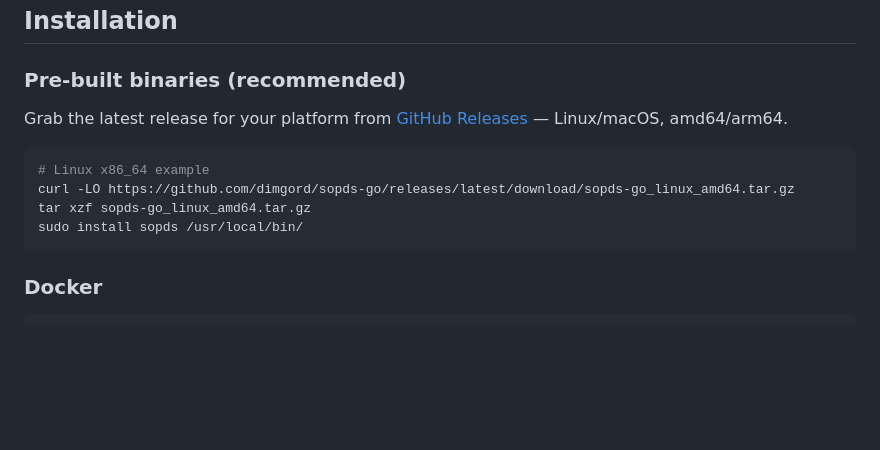
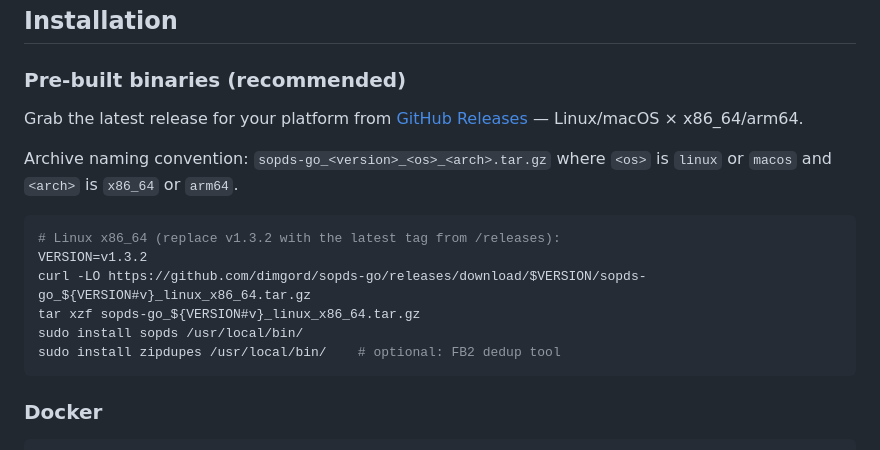
Before and after one commit to dimgord/sopds-go, a Markdown page: README.md, the part around the change. GitHub-like rendering; blank space fills up the shorter version.

Commit message:
docs: fix install URL example — actual archive name is sopds-go_<v>_<os>_x86_64
Rev 54 baked in a wrong example URL pattern (sopds-go_linux_amd64.tar.gz)
that doesn't match what GoReleaser actually produces. Real archive names
are sopds-go_<version>_<os>_<arch>.tar.gz with os ∈ {linux, macos} and
arch ∈ {x86_64, arm64}. curl against the wrong URL returns a 9-byte 404
HTML page, then tar gives the misleading 'not in gzip format' error.

Fixed example uses VERSION variable so users can copy-paste; the
filename pattern matches GoReleaser's name_template exactly. Also added
zipdupes to the optional install commands (already in every archive).

````diff
--- a/README.md
+++ b/README.md
@@ -77,13 +77,18 @@ Access the interfaces:
 
 ### Pre-built binaries (recommended)
 
-Grab the latest release for your platform from [GitHub Releases](https://github.com/dimgord/sopds-go/releases) — Linux/macOS, amd64/arm64.
+Grab the latest release for your platform from [GitHub Releases](https://github.com/dimgord/sopds-go/releases) — Linux/macOS × x86_64/arm64.
+
+Archive naming convention: `sopds-go_<version>_<os>_<arch>.tar.gz` where
+`<os>` is `linux` or `macos` and `<arch>` is `x86_64` or `arm64`.
 
 ```bash
-# Linux x86_64 example
-curl -LO https://github.com/dimgord/sopds-go/releases/latest/download/sopds-go_linux_amd64.tar.gz
-tar xzf sopds-go_linux_amd64.tar.gz
+# Linux x86_64 (replace v1.3.2 with the latest tag from /releases):
+VERSION=v1.3.2
+curl -LO https://github.com/dimgord/sopds-go/releases/download/$VERSION/sopds-go_${VERSION#v}_linux_x86_64.tar.gz
+tar xzf sopds-go_${VERSION#v}_linux_x86_64.tar.gz
 sudo install sopds /usr/local/bin/
+sudo install zipdupes /usr/local/bin/    # optional: FB2 dedup tool
 ```
 
 ### Docker
````
